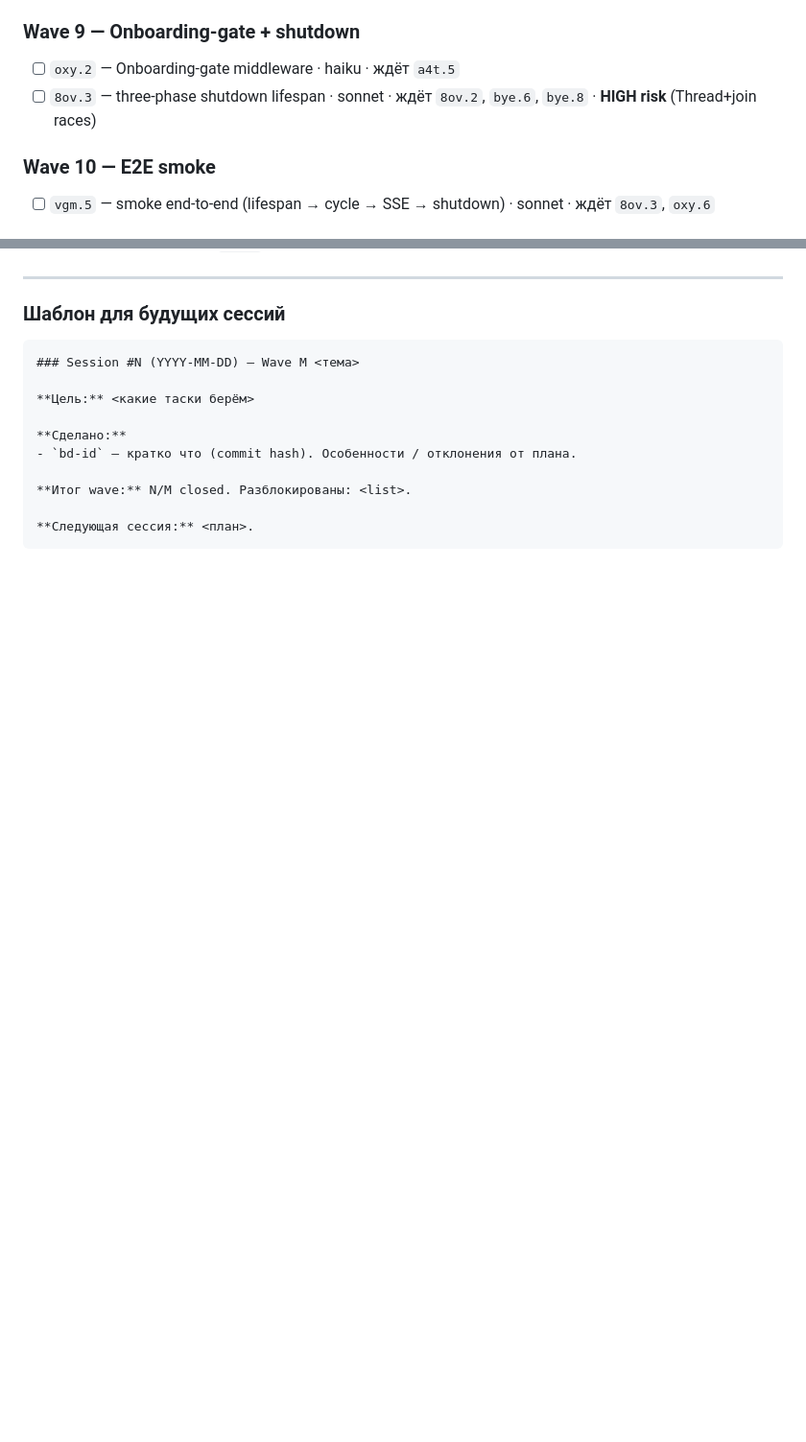
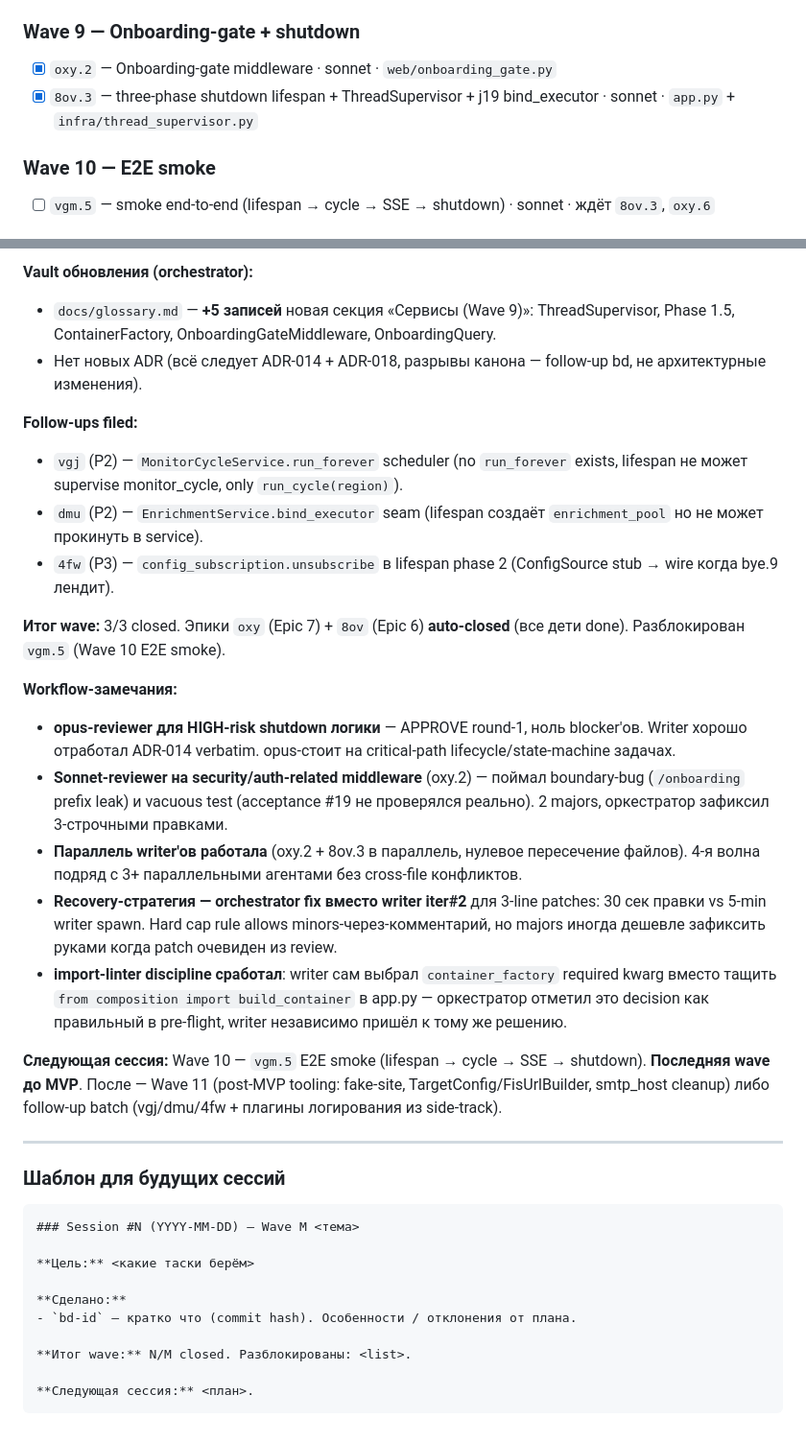
Before and after one commit to alex14577/gektar-monitor, a Markdown page: docs/wave-plan.md, 2 parts joined by grey strips. Shown at 96% size. Rendered like a GitHub page; blank space fills up the shorter version.

Commit message:
docs(wave-9): wave-plan session log + Wave 9 closure

```diff
--- a/docs/wave-plan.md
+++ b/docs/wave-plan.md
@@ -169,8 +169,8 @@ bye.4 → a4t.4 → a4t.3 → 8ov.2 → 8ov.4 → oxy.1 → oxy.6 → vgm.5
 
 ### Wave 9 — Onboarding-gate + shutdown
 
-- [ ] `oxy.2` — Onboarding-gate middleware · haiku · ждёт `a4t.5`
-- [ ] `8ov.3` — three-phase shutdown lifespan · sonnet · ждёт `8ov.2`, `bye.6`, `bye.8` · **HIGH risk** (Thread+join races)
+- [x] `oxy.2` — Onboarding-gate middleware · sonnet · `web/onboarding_gate.py`
+- [x] `8ov.3` — three-phase shutdown lifespan + ThreadSupervisor + j19 bind_executor · sonnet · `app.py` + `infra/thread_supervisor.py`
 
 ### Wave 10 — E2E smoke
 
@@ -438,3 +455,23 @@ bye.4 → a4t.4 → a4t.3 → 8ov.2 → 8ov.4 → oxy.1 → oxy.6 → vgm.5
+**Vault обновления (orchestrator):**
+- `docs/glossary.md` — **+5 записей** новая секция «Сервисы (Wave 9)»: ThreadSupervisor, Phase 1.5, ContainerFactory, OnboardingGateMiddleware, OnboardingQuery.
+- Нет новых ADR (всё следует ADR-014 + ADR-018, разрывы канона — follow-up bd, не архитектурные изменения).
+
+**Follow-ups filed:**
+- `vgj` (P2) — `MonitorCycleService.run_forever` scheduler (no `run_forever` exists, lifespan не может supervise monitor_cycle, only `run_cycle(region)`).
+- `dmu` (P2) — `EnrichmentService.bind_executor` seam (lifespan создаёт `enrichment_pool` но не может прокинуть в service).
+- `4fw` (P3) — `config_subscription.unsubscribe` в lifespan phase 2 (ConfigSource stub → wire когда bye.9 лендит).
+
+**Итог wave:** 3/3 closed. Эпики `oxy` (Epic 7) + `8ov` (Epic 6) **auto-closed** (все дети done). Разблокирован `vgm.5` (Wave 10 E2E smoke).
+
+**Workflow-замечания:**
+- **opus-reviewer для HIGH-risk shutdown логики** — APPROVE round-1, ноль blocker'ов. Writer хорошо отработал ADR-014 verbatim. opus-стоит на critical-path lifecycle/state-machine задачах.
+- **Sonnet-reviewer на security/auth-related middleware** (oxy.2) — поймал boundary-bug (`/onboarding` prefix leak) и vacuous test (acceptance #19 не проверялся реально). 2 majors, оркестратор зафиксил 3-строчными правками.
+- **Параллель writer'ов работала** (oxy.2 + 8ov.3 в параллель, нулевое пересечение файлов). 4-я волна подряд с 3+ параллельными агентами без cross-file конфликтов.
+- **Recovery-стратегия — orchestrator fix вместо writer iter#2** для 3-line patches: 30 сек правки vs 5-min writer spawn. Hard cap rule allows minors-через-комментарий, но majors иногда дешевле зафиксить руками когда patch очевиден из review.
+- **import-linter discipline сработал**: writer сам выбрал `container_factory` required kwarg вместо тащить `from composition import build_container` в app.py — оркестратор отметил это decision как правильный в pre-flight, writer независимо пришёл к тому же решению.
+
+**Следующая сессия:** Wave 10 — `vgm.5` E2E smoke (lifespan → cycle → SSE → shutdown). **Последняя wave до MVP**. После — Wave 11 (post-MVP tooling: fake-site, TargetConfig/FisUrlBuilder, smtp_host cleanup) либо follow-up batch (vgj/dmu/4fw + плагины логирования из side-track).
+
 ---
 
 ### Шаблон для будущих сессий
```
Also changed, not shown: other parts of docs/wave-plan.md (+17 -0 lines).
